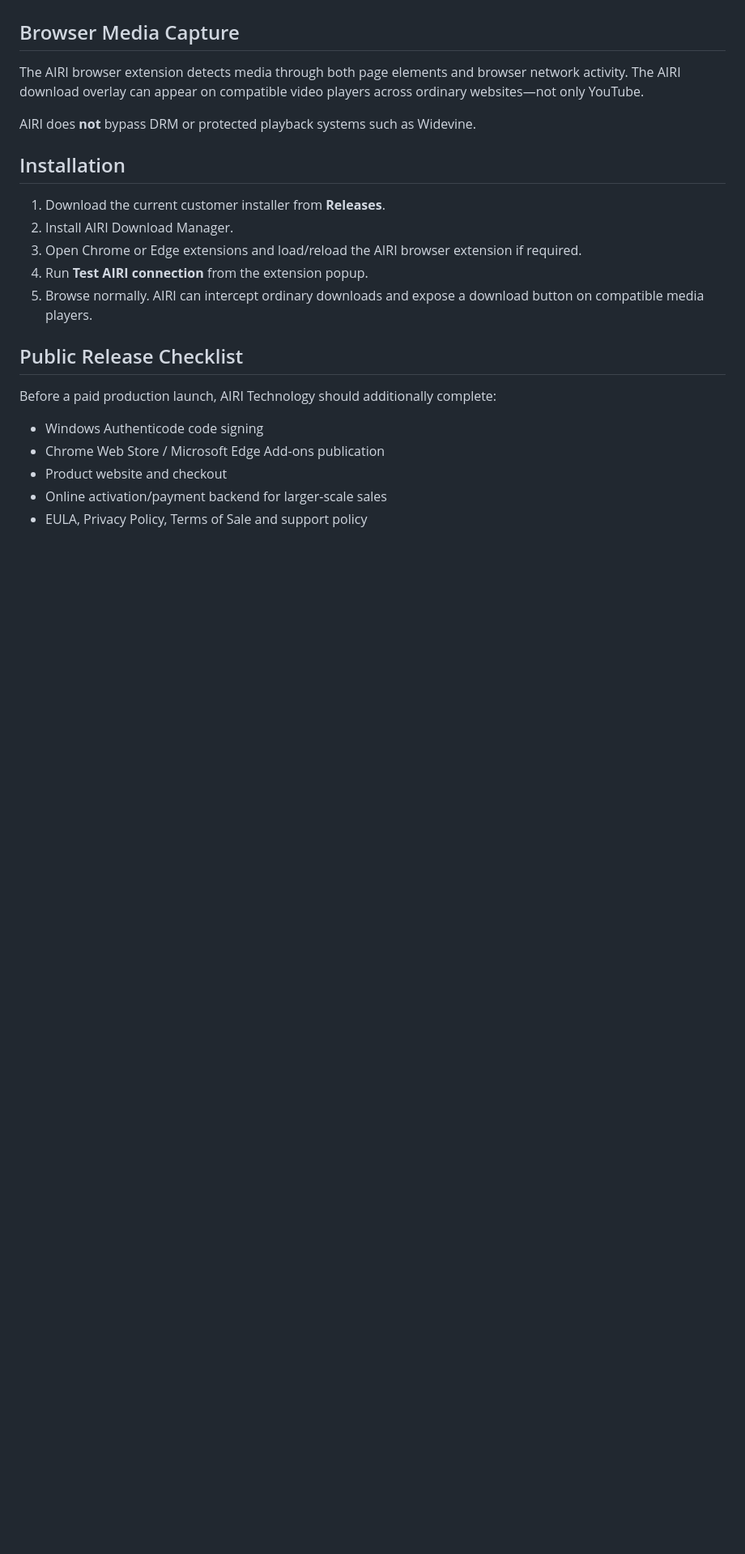
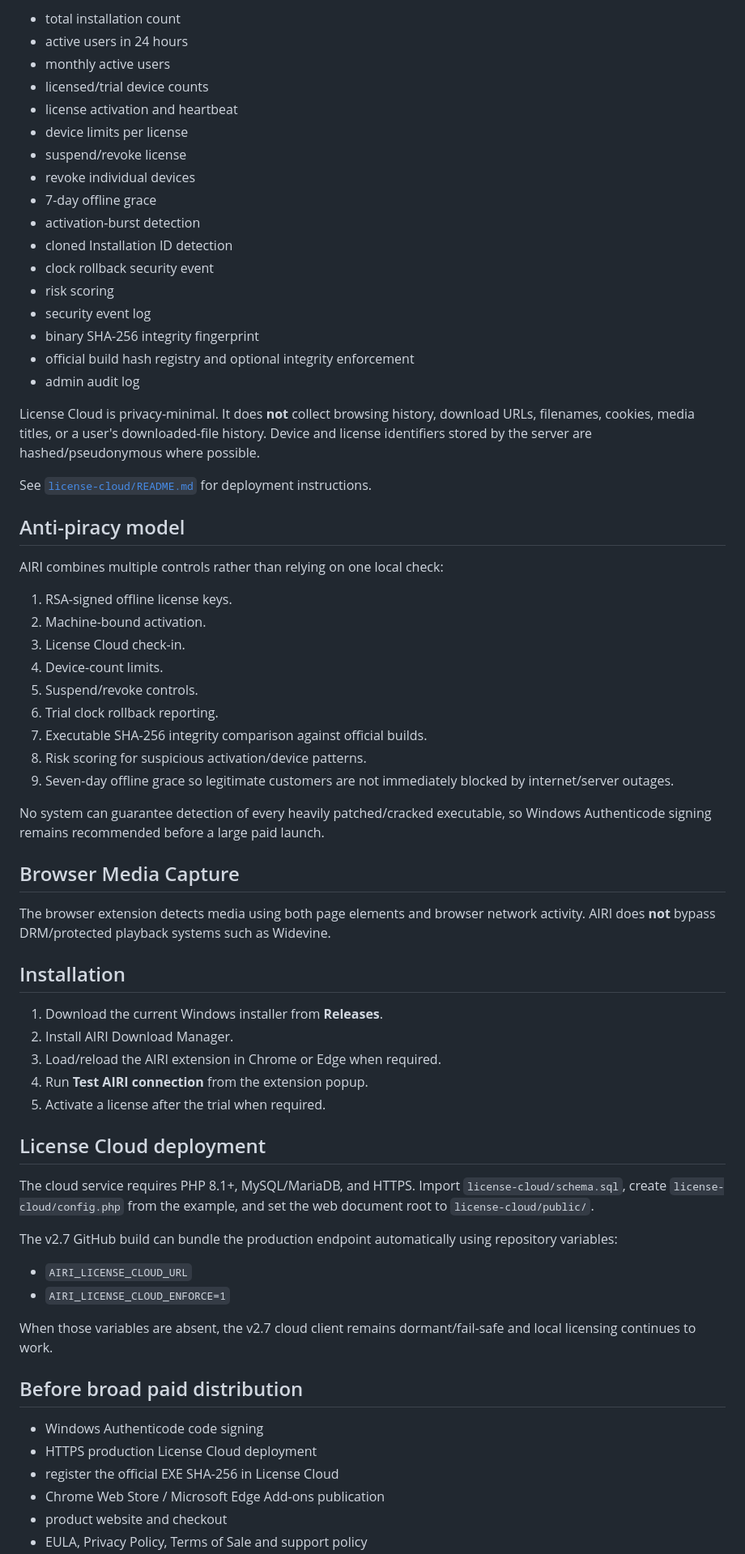
Before and after one commit to akhbararianda/AIRI, a Markdown page: README.md, the part around one of its changes. Shown at 81% size. GitHub-like rendering; blank space fills up the shorter version.

Commit message:
Document AIRI v2.7 License Cloud commercial architecture

```diff
--- a/README.md
+++ b/README.md
@@ -51,24 +61,69 @@ The Admin Edition validates the AIRI production public-key fingerprint before it
+- total installation count
+- active users in 24 hours
+- monthly active users
+- licensed/trial device counts
+- license activation and heartbeat
+- device limits per license
+- suspend/revoke license
+- revoke individual devices
+- 7-day offline grace
+- activation-burst detection
+- cloned Installation ID detection
+- clock rollback security event
+- risk scoring
+- security event log
+- binary SHA-256 integrity fingerprint
+- official build hash registry and optional integrity enforcement
+- admin audit log
+
+License Cloud is privacy-minimal. It does **not** collect browsing history, download URLs, filenames, cookies, media titles, or a user's downloaded-file history. Device and license identifiers stored by the server are hashed/pseudonymous where possible.
+
+See [`license-cloud/README.md`](license-cloud/README.md) for deployment instructions.
+
+## Anti-piracy model
+
+AIRI combines multiple controls rather than relying on one local check:
+
+1. RSA-signed offline license keys.
+2. Machine-bound activation.
+3. License Cloud check-in.
+4. Device-count limits.
+5. Suspend/revoke controls.
+6. Trial clock rollback reporting.
+7. Executable SHA-256 integrity comparison against official builds.
+8. Risk scoring for suspicious activation/device patterns.
+9. Seven-day offline grace so legitimate customers are not immediately blocked by internet/server outages.
+
+No system can guarantee detection of every heavily patched/cracked executable, so Windows Authenticode signing remains recommended before a large paid launch.
 
 ## Browser Media Capture
 
-The AIRI browser extension detects media through both page elements and browser network activity. The AIRI download overlay can appear on compatible video players across ordinary websites—not only YouTube.
-
-AIRI does **not** bypass DRM or protected playback systems such as Widevine.
+The browser extension detects media using both page elements and browser network activity. AIRI does **not** bypass DRM/protected playback systems such as Widevine.
 
 ## Installation
 
-1. Download the current customer installer from **Releases**.
+1. Download the current Windows installer from **Releases**.
 2. Install AIRI Download Manager.
-3. Open Chrome or Edge extensions and load/reload the AIRI browser extension if required.
+3. Load/reload the AIRI extension in Chrome or Edge when required.
 4. Run **Test AIRI connection** from the extension popup.
-5. Browse normally. AIRI can intercept ordinary downloads and expose a download button on compatible media players.
+5. Activate a license after the trial when required.
 
-## Public Release Checklist
+## License Cloud deployment
 
-Before a paid production launch, AIRI Technology should additionally complete:
+The cloud service requires PHP 8.1+, MySQL/MariaDB, and HTTPS. Import `license-cloud/schema.sql`, create `license-cloud/config.php` from the example, and set the web document root to `license-cloud/public/`.
+
+The v2.7 GitHub build can bundle the production endpoint automatically using repository variables:
+
+- `AIRI_LICENSE_CLOUD_URL`
+- `AIRI_LICENSE_CLOUD_ENFORCE=1`
+
+When those variables are absent, the v2.7 cloud client remains dormant/fail-safe and local licensing continues to work.
+
+## Before broad paid distribution
 
 - Windows Authenticode code signing
+- HTTPS production License Cloud deployment
+- register the official EXE SHA-256 in License Cloud
 - Chrome Web Store / Microsoft Edge Add-ons publication
-- Product website and checkout
-- Online activation/payment backend for larger-scale sales
+- product website and checkout
 - EULA, Privacy Policy, Terms of Sale and support policy
```
Also changed, not shown: other parts of README.md (+35 -26 lines).
